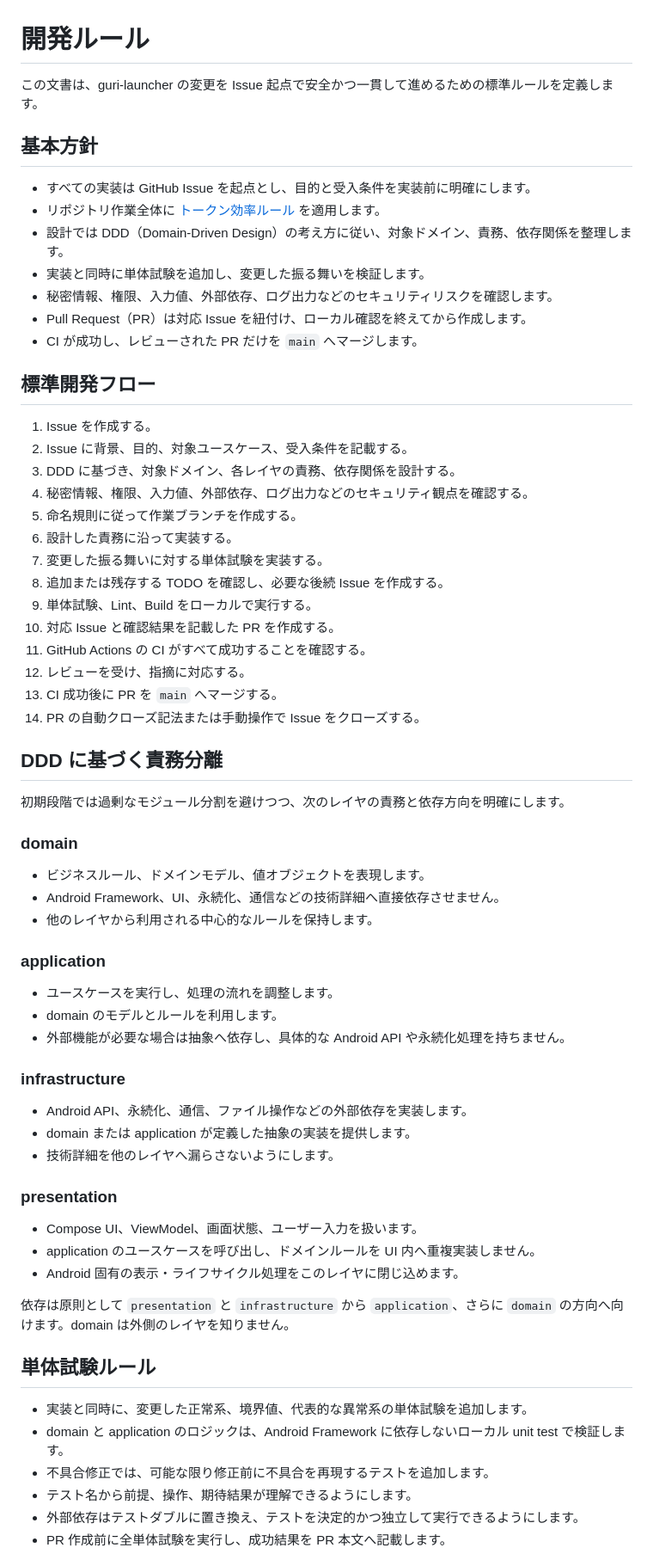
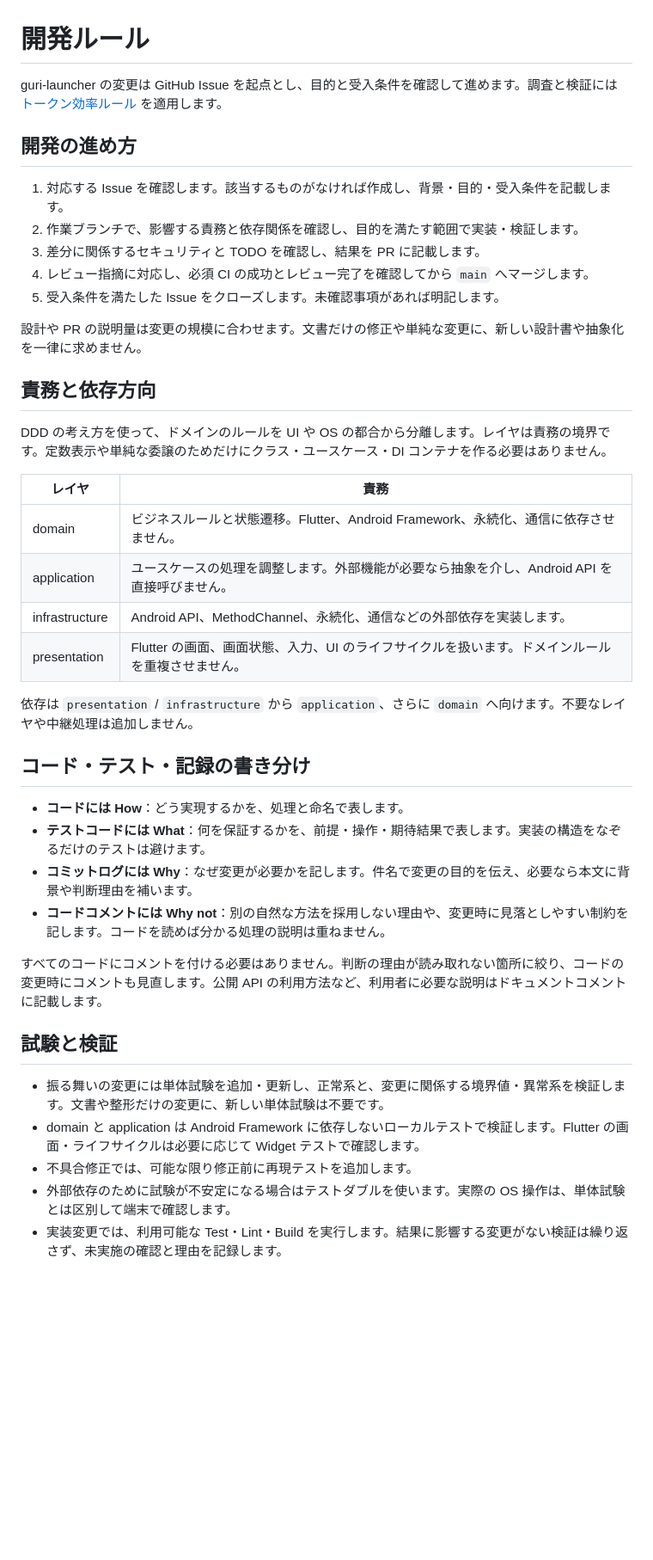
Before and after one commit to o-kaisan/guri-launcher, a Markdown page: .codex/DEVELOPMENT.md, the part around one of its changes. Shown at 86% size. Rendered like a GitHub page; blank space fills up the shorter version.

```diff
--- a/.codex/DEVELOPMENT.md
+++ b/.codex/DEVELOPMENT.md
@@ -1,70 +1,44 @@
 # 開発ルール
 
-この文書は、guri-launcher の変更を Issue 起点で安全かつ一貫して進めるための標準ルールを定義します。
+guri-launcher の変更は GitHub Issue を起点とし、目的と受入条件を確認して進めます。調査と検証には [トークン効率ルール](skills/token-efficient-development/SKILL.md) を適用します。
 
-## 基本方針
+## 開発の進め方
 
-- すべての実装は GitHub Issue を起点とし、目的と受入条件を実装前に明確にします。
-- リポジトリ作業全体に [トークン効率ルール](skills/token-efficient-development/SKILL.md) を適用します。
-- 設計では DDD（Domain-Driven Design）の考え方に従い、対象ドメイン、責務、依存関係を整理します。
-- 実装と同時に単体試験を追加し、変更した振る舞いを検証します。
-- 秘密情報、権限、入力値、外部依存、ログ出力などのセキュリティリスクを確認します。
-- Pull Request（PR）は対応 Issue を紐付け、ローカル確認を終えてから作成します。
-- CI が成功し、レビューされた PR だけを `main` へマージします。
+1. 対応する Issue を確認します。該当するものがなければ作成し、背景・目的・受入条件を記載します。
+2. 作業ブランチで、影響する責務と依存関係を確認し、目的を満たす範囲で実装・検証します。
+3. 差分に関係するセキュリティと TODO を確認し、結果を PR に記載します。
+4. レビュー指摘に対応し、必須 CI の成功とレビュー完了を確認してから `main` へマージします。
+5. 受入条件を満たした Issue をクローズします。未確認事項があれば明記します。
 
-## 標準開発フロー
+設計や PR の説明量は変更の規模に合わせます。文書だけの修正や単純な変更に、新しい設計書や抽象化を一律に求めません。
 
-1. Issue を作成する。
-2. Issue に背景、目的、対象ユースケース、受入条件を記載する。
-3. DDD に基づき、対象ドメイン、各レイヤの責務、依存関係を設計する。
-4. 秘密情報、権限、入力値、外部依存、ログ出力などのセキュリティ観点を確認する。
-5. 命名規則に従って作業ブランチを作成する。
-6. 設計した責務に沿って実装する。
-7. 変更した振る舞いに対する単体試験を実装する。
-8. 追加または残存する TODO を確認し、必要な後続 Issue を作成する。
-9. 単体試験、Lint、Build をローカルで実行する。
-10. 対応 Issue と確認結果を記載した PR を作成する。
-11. GitHub Actions の CI がすべて成功することを確認する。
-12. レビューを受け、指摘に対応する。
-13. CI 成功後に PR を `main` へマージする。
-14. PR の自動クローズ記法または手動操作で Issue をクローズする。
+## 責務と依存方向
 
-## DDD に基づく責務分離
+DDD の考え方を使って、ドメインのルールを UI や OS の都合から分離します。レイヤは責務の境界です。定数表示や単純な委譲のためだけにクラス・ユースケース・DI コンテナを作る必要はありません。
 
-初期段階では過剰なモジュール分割を避けつつ、次のレイヤの責務と依存方向を明確にします。
+| レイヤ | 責務 |
+| --- | --- |
+| domain | ビジネスルールと状態遷移。Flutter、Android Framework、永続化、通信に依存させません。 |
+| application | ユースケースの処理を調整します。外部機能が必要なら抽象を介し、Android API を直接呼びません。 |
+| infrastructure | Android API、MethodChannel、永続化、通信などの外部依存を実装します。 |
+| presentation | Flutter の画面、画面状態、入力、UI のライフサイクルを扱います。ドメインルールを重複させません。 |
 
-### domain
+依存は `presentation` / `infrastructure` から `application`、さらに `domain` へ向けます。不要なレイヤや中継処理は追加しません。
 
-- ビジネスルール、ドメインモデル、値オブジェクトを表現します。
-- Android Framework、UI、永続化、通信などの技術詳細へ直接依存させません。
-- 他のレイヤから利用される中心的なルールを保持します。
+## コード・テスト・記録の書き分け
 
-### application
+- **コードには How**：どう実現するかを、処理と命名で表します。
+- **テストコードには What**：何を保証するかを、前提・操作・期待結果で表します。実装の構造をなぞるだけのテストは避けます。
+- **コミットログには Why**：なぜ変更が必要かを記します。件名で変更の目的を伝え、必要なら本文に背景や判断理由を補います。
+- **コードコメントには Why not**：別の自然な方法を採用しない理由や、変更時に見落としやすい制約を記します。コードを読めば分かる処理の説明は重ねません。
 
-- ユースケースを実行し、処理の流れを調整します。
-- domain のモデルとルールを利用します。
-- 外部機能が必要な場合は抽象へ依存し、具体的な Android API や永続化処理を持ちません。
+すべてのコードにコメントを付ける必要はありません。判断の理由が読み取れない箇所に絞り、コードの変更時にコメントも見直します。公開 API の利用方法など、利用者に必要な説明はドキュメントコメントに記載します。
 
-### infrastructure
+## 試験と検証
 
-- Android API、永続化、通信、ファイル操作などの外部依存を実装します。
-- domain または application が定義した抽象の実装を提供します。
-- 技術詳細を他のレイヤへ漏らさないようにします。
+- 振る舞いの変更には単体試験を追加・更新し、正常系と、変更に関係する境界値・異常系を検証します。文書や整形だけの変更に、新しい単体試験は不要です。
+- domain と application は Android Framework に依存しないローカルテストで検証します。Flutter の画面・ライフサイクルは必要に応じて Widget テストで確認します。
+- 不具合修正では、可能な限り修正前に再現テストを追加します。
+- 外部依存のために試験が不安定になる場合はテストダブルを使います。実際の OS 操作は、単体試験とは区別して端末で確認します。
+- 実装変更では、利用可能な Test・Lint・Build を実行します。結果に影響する変更がない検証は繰り返さず、未実施の確認と理由を記録します。
 
-### presentation
-
-- Compose UI、ViewModel、画面状態、ユーザー入力を扱います。
-- application のユースケースを呼び出し、ドメインルールを UI 内へ重複実装しません。
-- Android 固有の表示・ライフサイクル処理をこのレイヤに閉じ込めます。
-
-依存は原則として `presentation` と `infrastructure` から `application`、さらに `domain` の方向へ向けます。domain は外側のレイヤを知りません。
-
-## 単体試験ルール
-
-- 実装と同時に、変更した正常系、境界値、代表的な異常系の単体試験を追加します。
-- domain と application のロジックは、Android Framework に依存しないローカル unit test で検証します。
-- 不具合修正では、可能な限り修正前に不具合を再現するテストを追加します。
-- テスト名から前提、操作、期待結果が理解できるようにします。
-- 外部依存はテストダブルに置き換え、テストを決定的かつ独立して実行できるようにします。
-- PR 作成前に全単体試験を実行し、成功結果を PR 本文へ記載します。
-
```
Also changed, not shown: other parts of .codex/DEVELOPMENT.md (+27 -68 lines).
